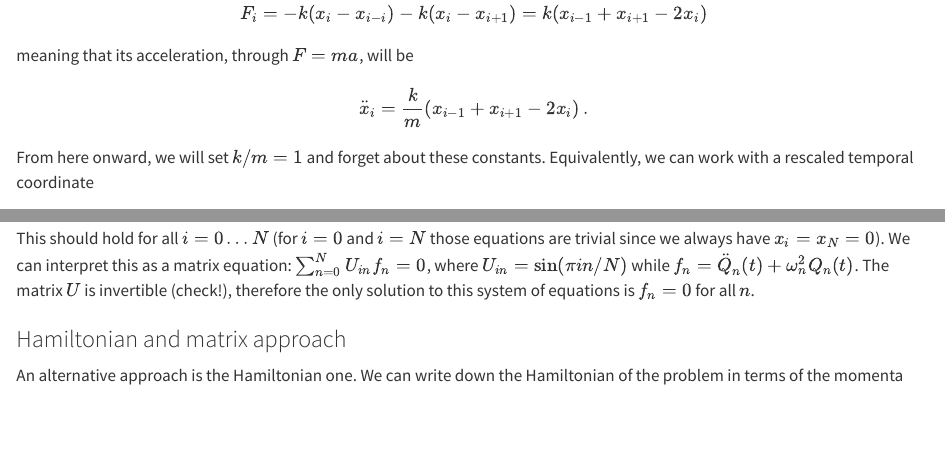
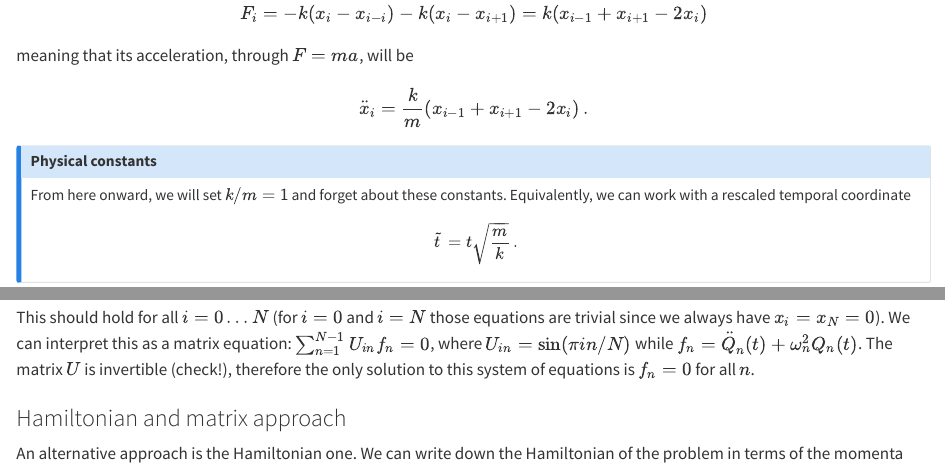
Before and after one commit to jacopok/fermi-pasta-ulam, a Quarto document (manuscript.qmd): the page in a window 1100 px wide, from 720 px down, and a second part further down, joined at a grey line. Rendered offline with R 4.5, knitr and Pandoc in place of Quarto, with nearby package versions; some code elsewhere in the file could not run offline.

Commit message:
add notes

```diff
--- a/manuscript.qmd
+++ b/manuscript.qmd
@@ -59,10 +59,15 @@ meaning that its acceleration, through $F = m a$, will be
 $$ \ddot{x}_i = \frac{k}{m} ( x_{i-1} + x_{i+1} - 2 x_i )\,.
 $$
 
+::: {#nte-title .callout-note collapse="true"}
+##### Physical constants
+
 From here onward, we will set $k/m = 1$ and forget about these constants. Equivalently, we can work with a rescaled temporal coordinate
 
 $$ \tilde{t} = t \sqrt{ \frac{m}{k}}\,.
 $$
+
+:::
 
 ::: {#nte-title .callout-note collapse="true"}
 ##### Mass indices
@@ -126,7 +131,7 @@ $$ \sum_{n=1}^{N-1} \sin\left( \frac{\pi i n}{N}\right) \left[ \ddot{Q}_n (t) +
 $$
 
 This should hold for all $i = 0\dots N$ (for  $i=0$ and $i=N$ those equations are trivial since we always have $x_i=x_N=0$).
-We can interpret this as a matrix equation: $\sum_{n=0}^{N} U_{in}f_{n}=0$, where
+We can interpret this as a matrix equation: $\sum_{n=1}^{N-1} U_{in}f_{n}=0$, where
 $U_{in} = \sin(\pi i n / N)$ while $f_{n} = \ddot{Q}_n (t) + \omega_n^2 Q_n(t)$.
 The matrix $U$ is invertible (check!), therefore the only solution to this system of equations is $f_{n}=0$ for all $n$.
 
```
Also changed, not shown: 1 other file.
